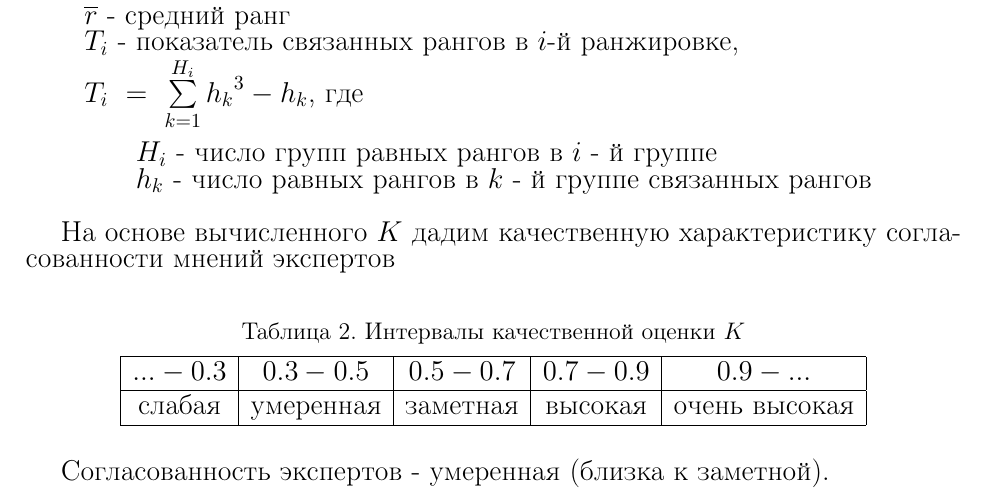
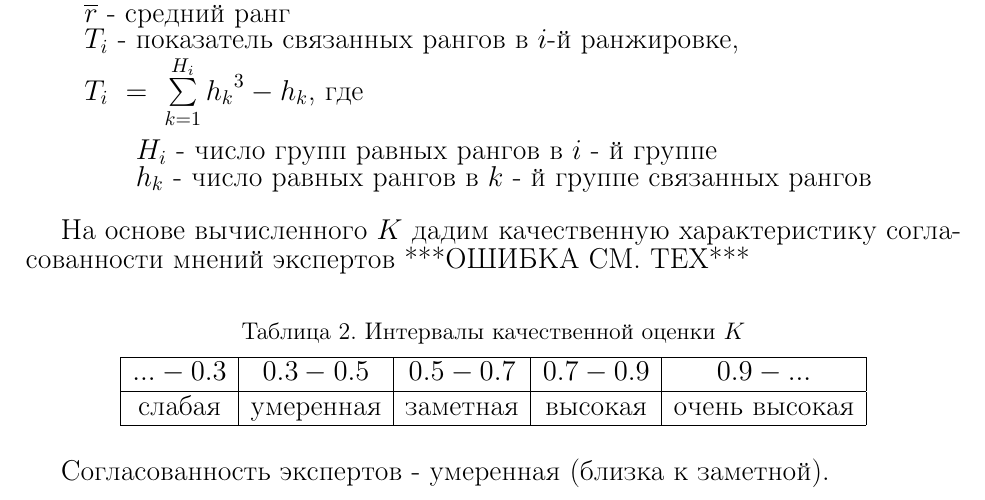
Before and after one commit to Ralor/bachelor-curriculum, a LaTeX document (5_semester/SystemAnalysis/lab5/main.tex, which reads 5_semester/SystemAnalysis/lab5/Work.tex): part of page 4 of 6, cut so that both start at the same text. The pictures show the PDF file 5_semester/SystemAnalysis/lab5/main.pdf that the author committed with the source; the source files are stored in an older character set and shown here as Unicode.

Commit message:
Fixed labs 3,4

```diff
--- a/5_semester/SystemAnalysis/lab5/Work.tex
+++ b/5_semester/SystemAnalysis/lab5/Work.tex
@@ -118,7 +118,8 @@
 					\end{enumerate}
 			\end{enumerate}
 
-			На основе вычисленного \(K\) дадим качественную характеристику согласованности мнений экспертов
+			На основе вычисленного \(K\) дадим качественную характеристику согласованности мнений экспертов ***ОШИБКА СМ. TEX***
+			% T3 написано 6, но оно 0
 
 			\begin{table}[H]
 			\caption{Интервалы качественной оценки \(K\)}
```
Also changed, not shown: 5_semester/SystemAnalysis/lab4/Work.tex (+1 -1 lines), 5_semester/SystemAnalysis/lab4/main.pdf, 5_semester/SystemAnalysis/lab5/main.pdf.
